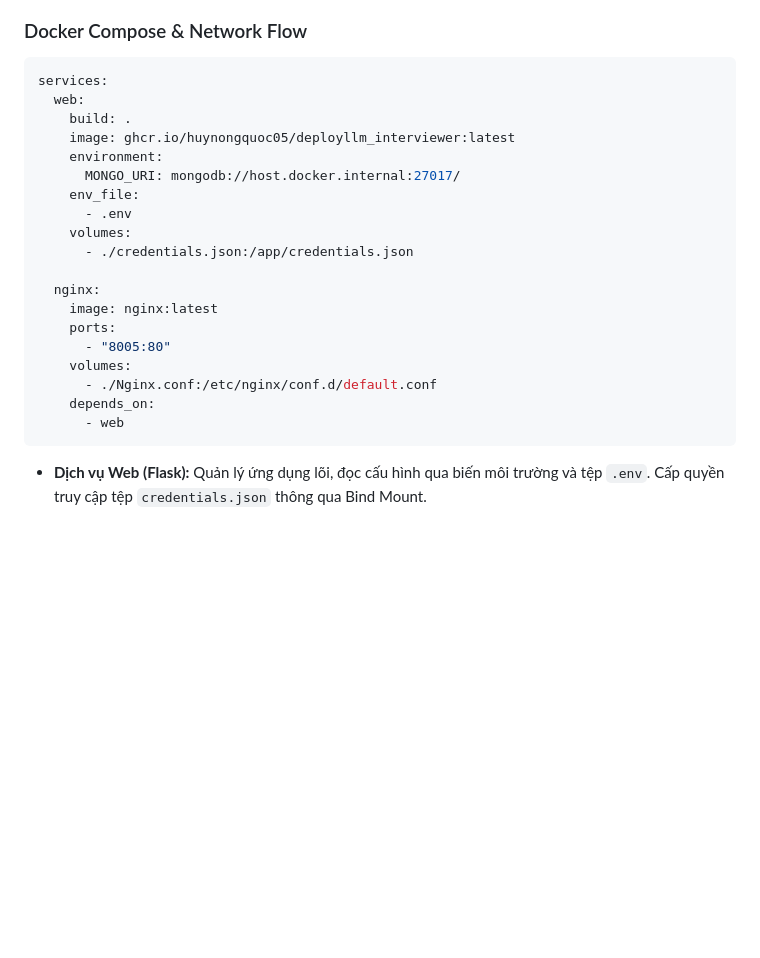
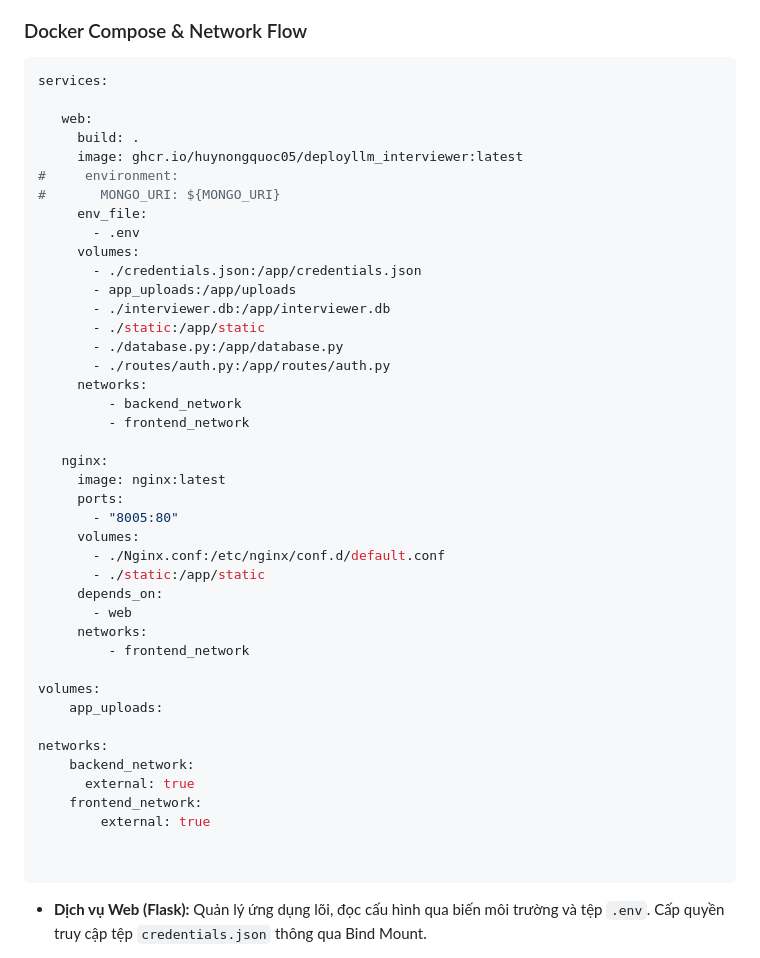
Before and after one commit to huynongquoc05/DeployLLM_Interviewer, a Markdown page: README.md, the part around the change. Drawn GitHub-style; blank space fills up the shorter version.

````diff
--- a/README.md
+++ b/README.md
@@ -72,24 +72,47 @@ Truy cập ứng dụng tại địa chỉ `http://<IP_SERVER>:8005` hoặc `htt
 
 ```yaml
 services:
-  web:
-    build: .
-    image: ghcr.io/huynongquoc05/deployllm_interviewer:latest
-    environment:
-      MONGO_URI: mongodb://host.docker.internal:27017/
-    env_file:
-      - .env
-    volumes:
-      - ./credentials.json:/app/credentials.json
 
-  nginx:
-    image: nginx:latest
-    ports:
-      - "8005:80"
-    volumes:
-      - ./Nginx.conf:/etc/nginx/conf.d/default.conf
-    depends_on:
-      - web
+   web:
+     build: .
+     image: ghcr.io/huynongquoc05/deployllm_interviewer:latest
+#     environment:
+#       MONGO_URI: ${MONGO_URI}
+     env_file:
+       - .env
+     volumes:
+       - ./credentials.json:/app/credentials.json
+       - app_uploads:/app/uploads
+       - ./interviewer.db:/app/interviewer.db
+       - ./static:/app/static
+       - ./database.py:/app/database.py
+       - ./routes/auth.py:/app/routes/auth.py
+     networks:
+         - backend_network
+         - frontend_network
+
+   nginx:
+     image: nginx:latest
+     ports:
+       - "8005:80"
+     volumes:
+       - ./Nginx.conf:/etc/nginx/conf.d/default.conf
+       - ./static:/app/static
+     depends_on:
+       - web
+     networks:
+         - frontend_network
+
+volumes:
+    app_uploads:
+
+networks:
+    backend_network:
+      external: true
+    frontend_network:
+        external: true
+
+
 ```
 
 * **Dịch vụ Web (Flask):** Quản lý ứng dụng lõi, đọc cấu hình qua biến môi trường và tệp `.env`. Cấp quyền truy cập tệp `credentials.json` thông qua Bind Mount.
````
